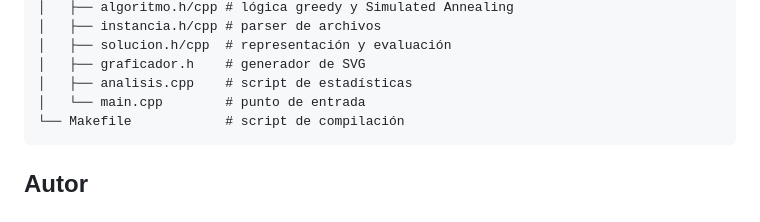
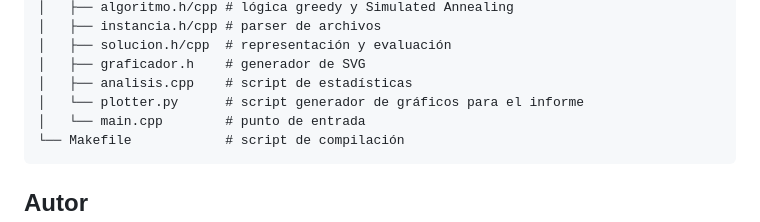
Before and after one commit to 667r/INF295-Inteligencia-Artificial, a Markdown page: MCwBP/README.md, the part around the change. Drawn GitHub-style.

Commit message:
plotter en readme

````diff
--- a/MCwBP/README.md
+++ b/MCwBP/README.md
@@ -104,6 +104,7 @@ Para modificar o agregar nuevas instancias de prueba, simplemente añada los arc
 │   ├── solucion.h/cpp  # representación y evaluación
 │   ├── graficador.h    # generador de SVG
 │   ├── analisis.cpp    # script de estadísticas
+│   └── plotter.py      # script generador de gráficos para el informe
 │   └── main.cpp        # punto de entrada
 └── Makefile            # script de compilación
 ```
````
